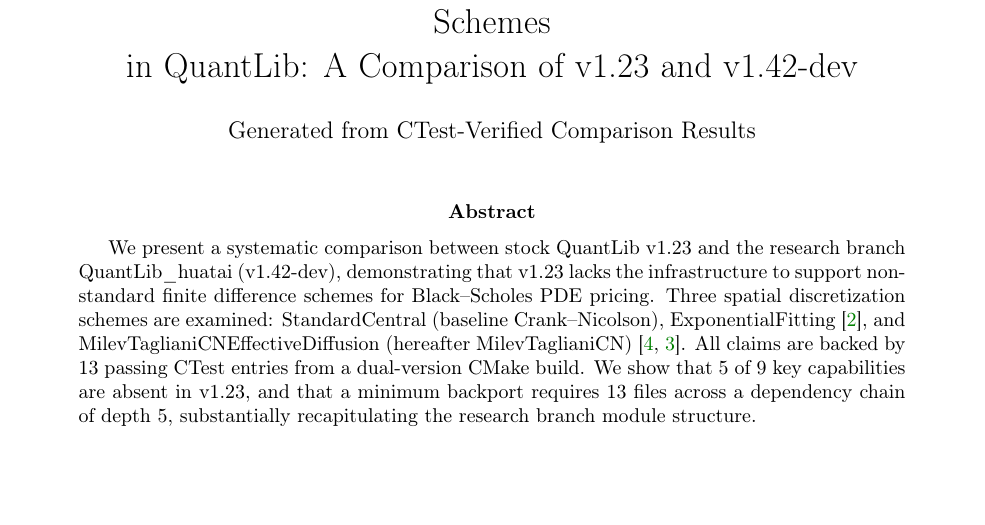
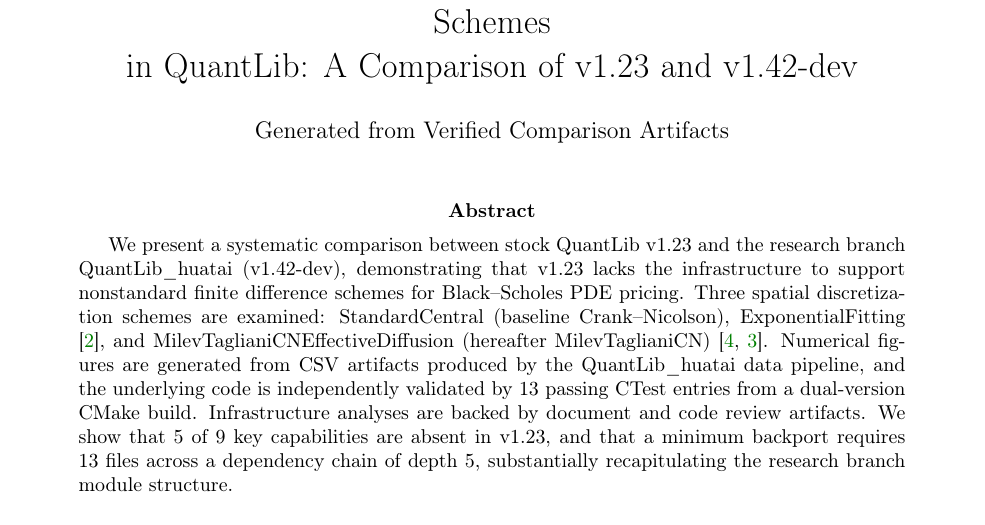
Before and after one commit to JakeFlasher/QuantLib-comparison, a LaTeX paper (presentation/main.tex): part of page 1 of 12, cut so that both start at the same text, the shorter picture padded with empty space. Compiled offline with pdfLaTeX.

Commit message:
Round 3: Add data regeneration stage, fix provenance source, fix front matter
1. Add Stage 2 (Data Regeneration) to build_all.sh: invokes QuantLib_huatai
   generate_data to produce 28 CSVs before figure generation, satisfying the
   plan's ctest -> data -> figures -> PDF requirement (AC-6)

2. Fix sc_diffusion_constant provenance source: now points to
   effective_diffusion_StandardCentral.csv (aUsed=5e-7) instead of
   "mathematical derivation" string (AC-4)

3. Fix front matter overclaim: author line and abstract now distinguish
   CSV-backed figures, CTest validation, and document-backed analyses
   instead of claiming all results are CTest-verified

Pipeline: CTest 13/13 -> 28 CSVs regenerated -> 11/11 figures -> LaTeX PDF

```diff
--- a/presentation/main.tex
+++ b/presentation/main.tex
@@ -25,7 +25,7 @@
 \title{Infrastructure Requirements for Nonstandard Finite Difference Schemes\\
        in QuantLib: A Comparison of v1.23 and v1.42-dev}
 
-\author{Generated from CTest-Verified Comparison Results}
+\author{Generated from Verified Comparison Artifacts}
 
 \date{}
 
@@ -39,9 +39,12 @@
 for Black--Scholes PDE pricing. Three spatial discretization schemes are
 examined: StandardCentral (baseline Crank--Nicolson), ExponentialFitting
 \cite{Duffy2004}, and MilevTaglianiCNEffectiveDiffusion (hereafter
-MilevTaglianiCN) \cite{MilevTagliani2010a,MilevTagliani2010b}. All
-claims are backed by 13 passing CTest entries from a dual-version CMake
-build. We show that 5 of 9 key capabilities are absent in v1.23, and
+MilevTaglianiCN) \cite{MilevTagliani2010a,MilevTagliani2010b}.
+Numerical figures are generated from CSV artifacts produced by the
+QuantLib\_huatai data pipeline, and the underlying code is independently
+validated by 13 passing CTest entries from a dual-version CMake build.
+Infrastructure analyses are backed by document and code review artifacts.
+We show that 5 of 9 key capabilities are absent in v1.23, and
 that a minimum backport requires 13 files across a dependency chain of
 depth~5, substantially recapitulating the research branch module structure.
 \end{abstract}
```
Also changed, not shown: 2 other files.
